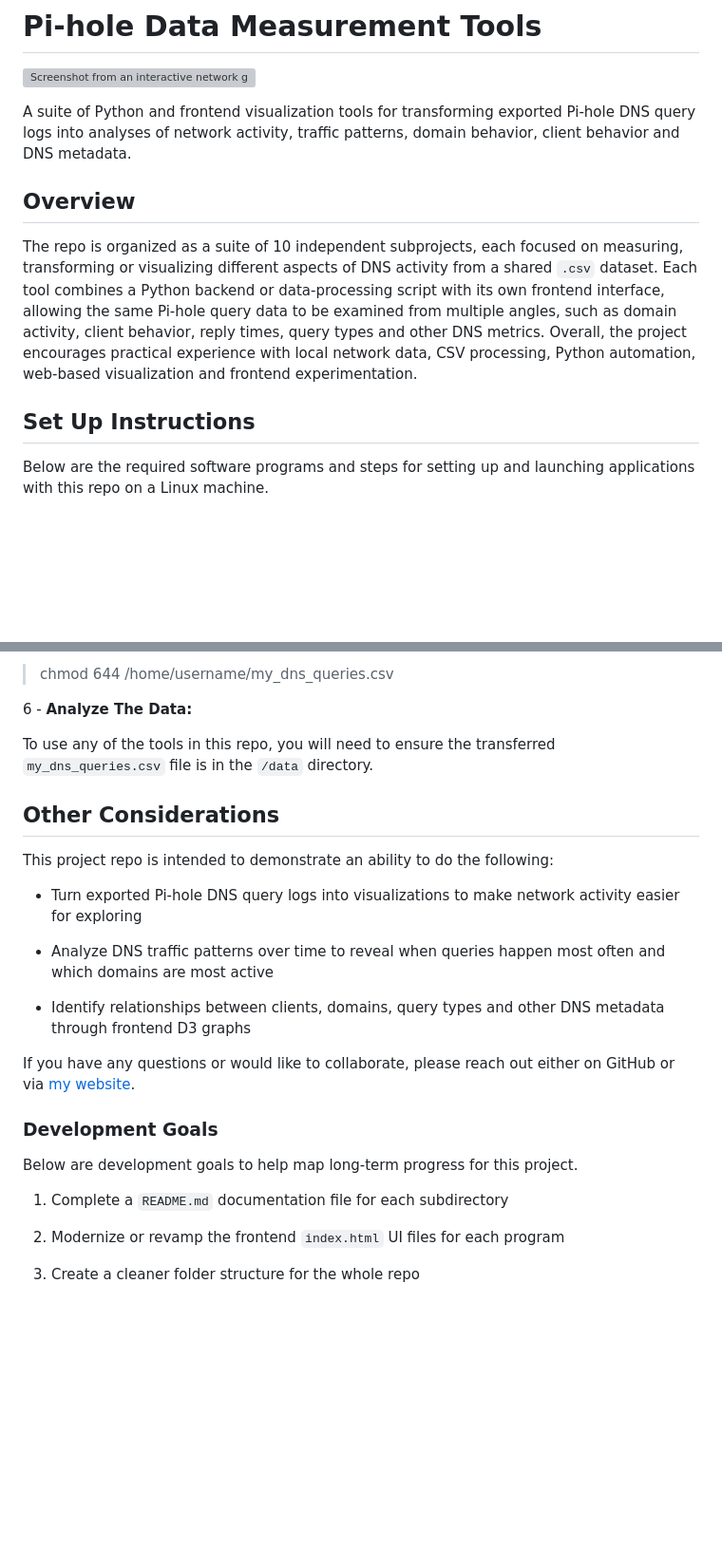
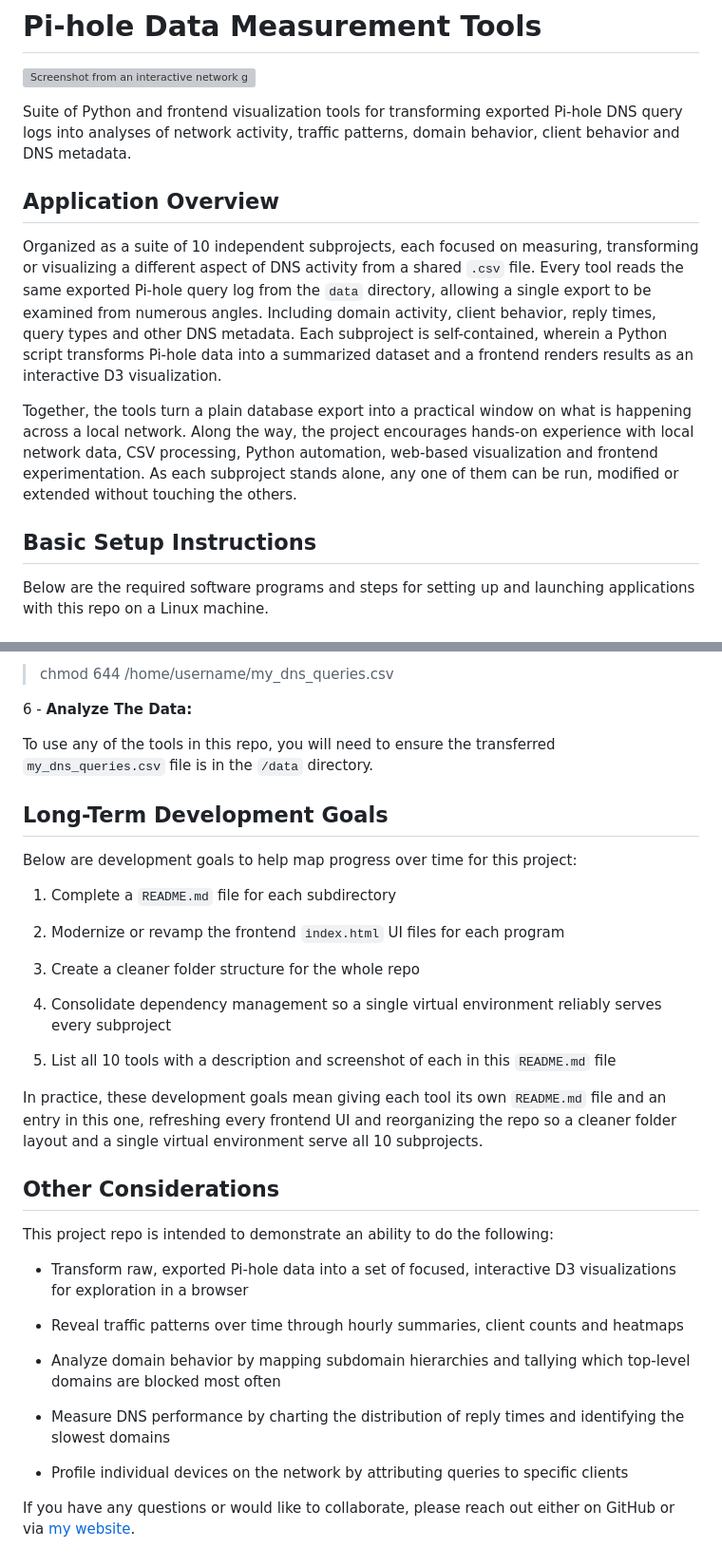
Before and after one commit to devbret/pihole-data-measurement-tools, a Markdown page: README.md, 2 parts joined by grey strips. Shown at 95% size. GitHub-like rendering; blank space fills up the shorter version; grey boxes are pictures that could not be loaded.

Commit message:
Clarify long-term development goals for this project repo.

```diff
--- a/README.md
+++ b/README.md
@@ -2,13 +2,15 @@
 
 ![Screenshot from an interactive network graph of DNS queries.](https://hosting.photobucket.com/bbcfb0d4-be20-44a0-94dc-65bff8947cf2/14604989-fd2d-456d-a3ec-76e8798ed294.png)
 
-A suite of Python and frontend visualization tools for transforming exported Pi-hole DNS query logs into analyses of network activity, traffic patterns, domain behavior, client behavior and DNS metadata.
+Suite of Python and frontend visualization tools for transforming exported Pi-hole DNS query logs into analyses of network activity, traffic patterns, domain behavior, client behavior and DNS metadata.
 
-## Overview
+## Application Overview
 
-The repo is organized as a suite of 10 independent subprojects, each focused on measuring, transforming or visualizing different aspects of DNS activity from a shared `.csv` dataset. Each tool combines a Python backend or data-processing script with its own frontend interface, allowing the same Pi-hole query data to be examined from multiple angles, such as domain activity, client behavior, reply times, query types and other DNS metrics. Overall, the project encourages practical experience with local network data, CSV processing, Python automation, web-based visualization and frontend experimentation.
+Organized as a suite of 10 independent subprojects, each focused on measuring, transforming or visualizing a different aspect of DNS activity from a shared `.csv` file. Every tool reads the same exported Pi-hole query log from the `data` directory, allowing a single export to be examined from numerous angles. Including domain activity, client behavior, reply times, query types and other DNS metadata. Each subproject is self-contained, wherein a Python script transforms Pi-hole data into a summarized dataset and a frontend renders results as an interactive D3 visualization.
 
-## Set Up Instructions
+Together, the tools turn a plain database export into a practical window on what is happening across a local network. Along the way, the project encourages hands-on experience with local network data, CSV processing, Python automation, web-based visualization and frontend experimentation. As each subproject stands alone, any one of them can be run, modified or extended without touching the others.
+
+## Basic Setup Instructions
 
 Below are the required software programs and steps for setting up and launching applications with this repo on a Linux machine.
 
@@ -78,24 +82,34 @@ If you are having trouble transferring your DNS queries CSV file, it might be he
 
 To use any of the tools in this repo, you will need to ensure the transferred `my_dns_queries.csv` file is in the `/data` directory.
 
+## Long-Term Development Goals
+
+Below are development goals to help map progress over time for this project:
+
+1. Complete a `README.md` file for each subdirectory
+
+2. Modernize or revamp the frontend `index.html` UI files for each program
+
+3. Create a cleaner folder structure for the whole repo
+
+4. Consolidate dependency management so a single virtual environment reliably serves every subproject
+
+5. List all 10 tools with a description and screenshot of each in this `README.md` file
+
+In practice, these development goals mean giving each tool its own `README.md` file and an entry in this one, refreshing every frontend UI and reorganizing the repo so a cleaner folder layout and a single virtual environment serve all 10 subprojects.
+
 ## Other Considerations
 
 This project repo is intended to demonstrate an ability to do the following:
 
-- Turn exported Pi-hole DNS query logs into visualizations to make network activity easier for exploring
+- Transform raw, exported Pi-hole data into a set of focused, interactive D3 visualizations for exploration in a browser
 
-- Analyze DNS traffic patterns over time to reveal when queries happen most often and which domains are most active
+- Reveal traffic patterns over time through hourly summaries, client counts and heatmaps
 
-- Identify relationships between clients, domains, query types and other DNS metadata through frontend D3 graphs
+- Analyze domain behavior by mapping subdomain hierarchies and tallying which top-level domains are blocked most often
+
+- Measure DNS performance by charting the distribution of reply times and identifying the slowest domains
+
+- Profile individual devices on the network by attributing queries to specific clients
 
 If you have any questions or would like to collaborate, please reach out either on GitHub or via [my website](https://bretbernhoft.com/).
-
-### Development Goals
-
-Below are development goals to help map long-term progress for this project.
-
-1. Complete a `README.md` documentation file for each subdirectory
-
-2. Modernize or revamp the frontend `index.html` UI files for each program
-
-3. Create a cleaner folder structure for the whole repo
```
Also changed, not shown: other parts of README.md (+6 -4 lines).
